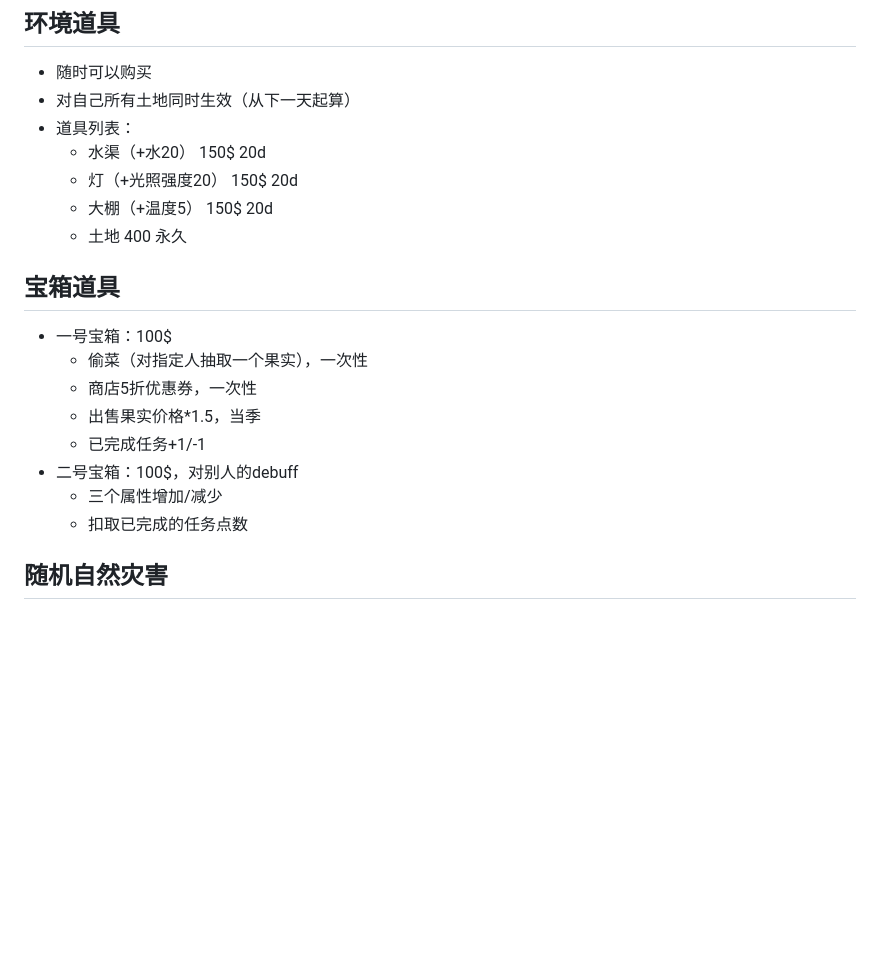
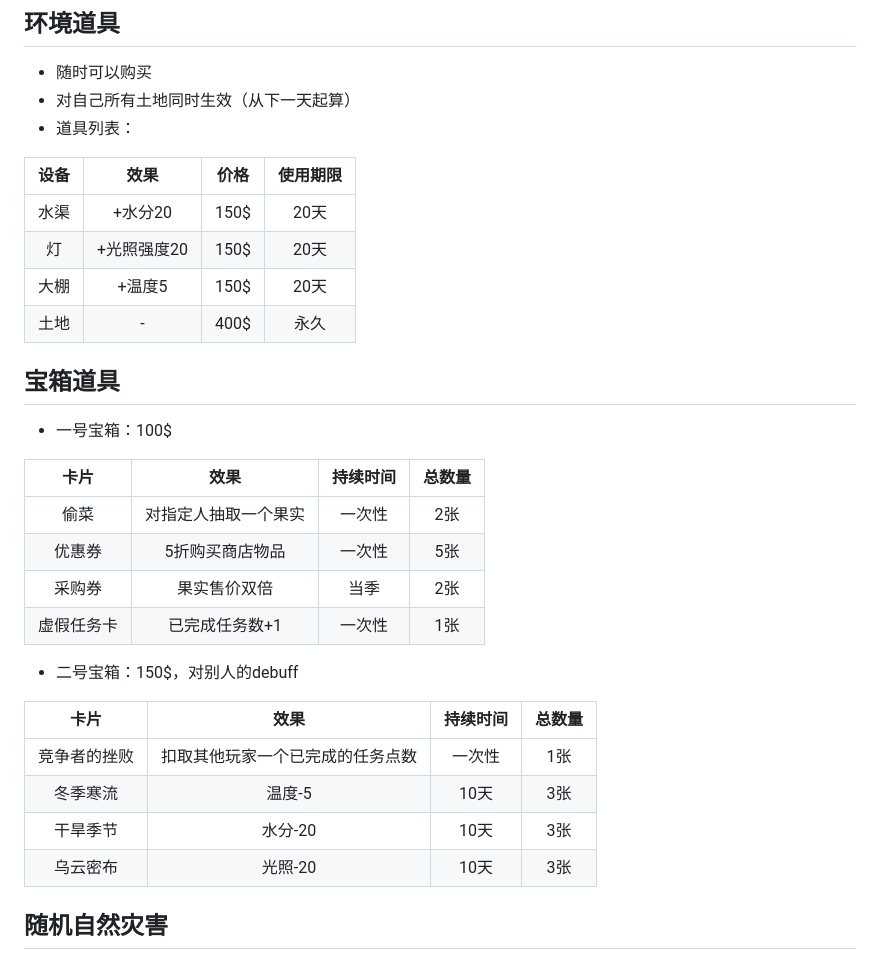
Before and after one commit to HaoTian22/lucky_farmer, a Markdown page: rules.md, the part around the change. Drawn GitHub-style; blank space fills up the shorter version.

Commit message:
规则补充

```diff
--- a/rules.md
+++ b/rules.md
@@ -58,21 +58,33 @@
 - 随时可以购买
 - 对自己所有土地同时生效（从下一天起算）
 - 道具列表：
-  - 水渠（+水20） 150$ 20d
-  - 灯（+光照强度20） 150$ 20d
-  - 大棚（+温度5） 150$ 20d
-  - 土地 400 永久
+
+| 设备 | 效果 | 价格 | 使用期限 |
+| :-: | :-: | :-: | :-: |
+| 水渠 | +水分20 | 150$ | 20天 |
+| 灯 | +光照强度20 | 150$ | 20天 |
+| 大棚 | +温度5 | 150$ | 20天 |
+| 土地 | - | 400$ | 永久 |
 
 ## 宝箱道具
 
 - 一号宝箱：100$
-  - 偷菜（对指定人抽取一个果实），一次性
-  - 商店5折优惠券，一次性
-  - 出售果实价格*1.5，当季
-  - 已完成任务+1/-1
-- 二号宝箱：100$，对别人的debuff
-  - 三个属性增加/减少
-  - 扣取已完成的任务点数
+
+| 卡片 | 效果 | 持续时间 | 总数量 |
+| :-: | :-: | :-: | :-: |
+| 偷菜 | 对指定人抽取一个果实 | 一次性 | 2张 |
+| 优惠券 | 5折购买商店物品 | 一次性 | 5张 |
+| 采购券 | 果实售价双倍 | 当季 | 2张 |
+| 虚假任务卡 | 已完成任务数+1 | 一次性 | 1张 |
+
+- 二号宝箱：150$，对别人的debuff
+
+| 卡片 | 效果 | 持续时间 | 总数量 |
+| :---: | :---: | :---: | :---: |
+| 竞争者的挫败 | 扣取其他玩家一个已完成的任务点数 | 一次性 | 1张 |
+| 冬季寒流 | 温度-5 | 10天 | 3张 |
+| 干旱季节 | 水分-20 | 10天 | 3张 |
+| 乌云密布 | 光照-20 | 10天 | 3张 |
 
 ## 随机自然灾害
 
```
